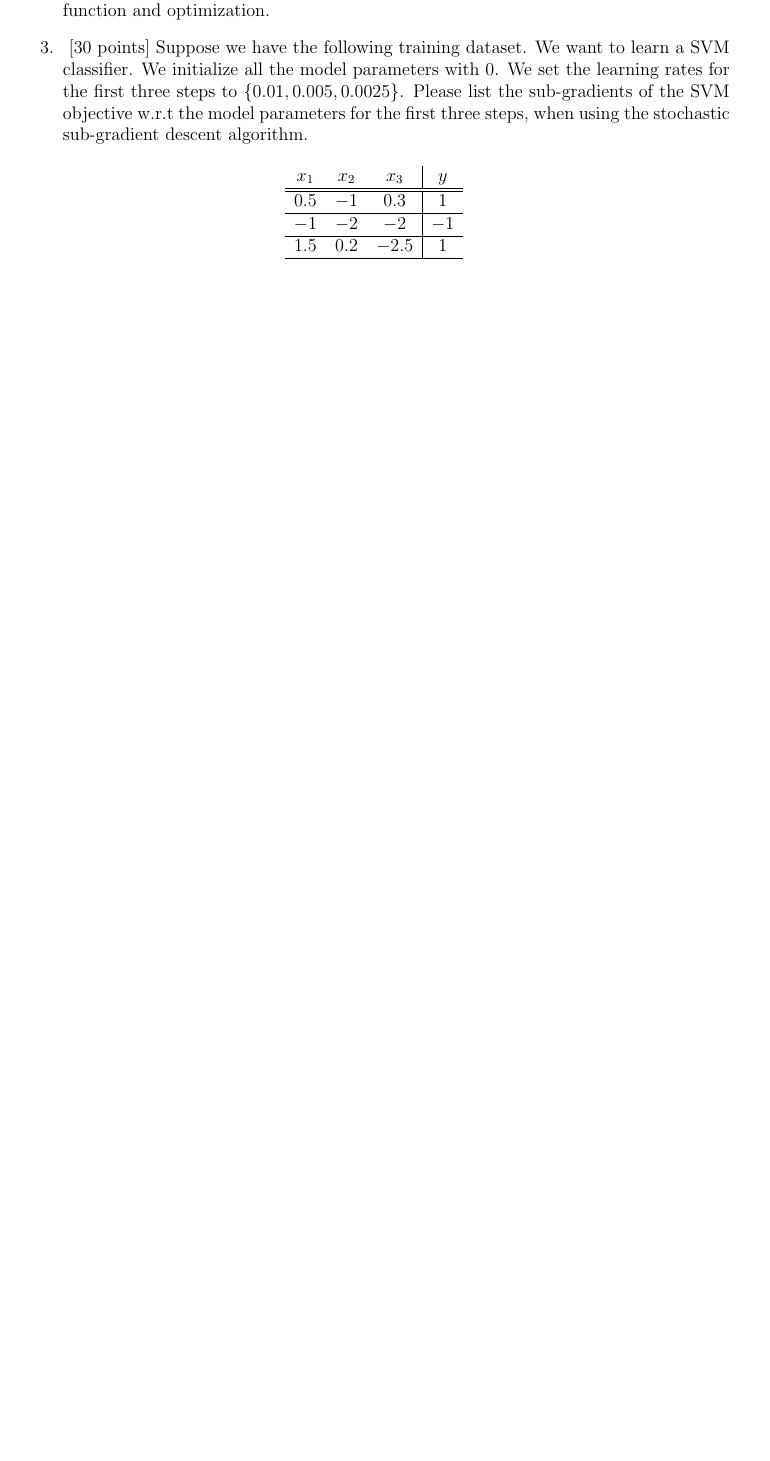
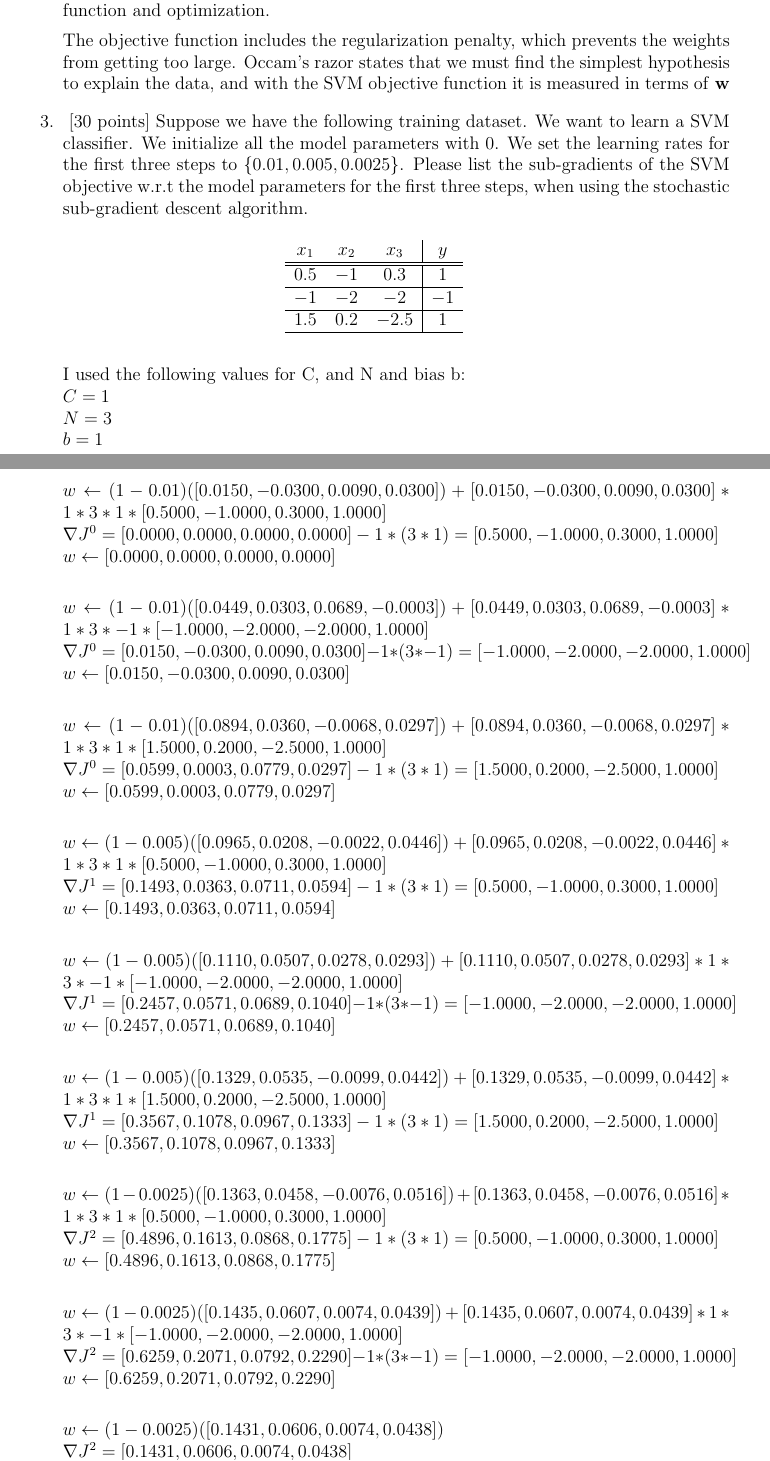
Before and after one commit to jesuszarate/SuportVectorMachines, a LaTeX document (WrittenHW/hw.tex): part of page 3 of 6 before the commit and two parts of pages 3 and 4 of 7 after it, the two joined at a grey line, cut so that both start at the same text, the shorter picture padded with empty space. Compiled offline with pdfLaTeX.

Commit message:
Finished

```diff
--- a/WrittenHW/hw.tex
+++ b/WrittenHW/hw.tex
@@ -100,5 +111,10 @@ Infinity
 \item~[10 points] Illustrate how the Occam's Razor's principle is reflected in SVM objective function and optimization.
 
+The objective function includes the regularization penalty, which prevents the weights
+ from getting too large.
+Occam's razor states that we must find the simplest
+hypothesis to explain the data, and with the SVM objective function it is measured
+in terms of \textbf{w}
 
 %calculate the subgradient
 \item~[30 points] Suppose we have the following training dataset. We want to learn a SVM classifier. We initialize all the model parameters with $0$. We set the learning rates for the first three steps to $\{0.01, 0.005, 0.0025\}$.  Please list the sub-gradients of the SVM objective w.r.t the model parameters for the first three steps, when using the stochastic sub-gradient descent algorithm.
@@ -112,6 +128,51 @@ Infinity
          $1.5$ & $0.2$ & $-2.5$ & $1$\\ \hline
         \end{tabular}
 \end{table}
+
+I used the following values for C, and N and bias b:\\
+$C = 1$\\
+$N = 3$\\
+$b = 1$
+%$\nabla$
+
+$w \leftarrow (1 - 0.01)([0.0150,-0.0300,0.0090,0.0300]) + [0.0150,-0.0300,0.0090,0.0300]*1*3*1*[0.5000,-1.0000,0.3000,1.0000]$\\
+$\nabla J^0 = [0.0000,0.0000,0.0000,0.0000] - 1*(3*1) = [0.5000,-1.0000,0.3000,1.0000]$\\
+$w \leftarrow [0.0000,0.0000,0.0000,0.0000]$\\
+
+$w \leftarrow (1 - 0.01)([0.0449,0.0303,0.0689,-0.0003]) + [0.0449,0.0303,0.0689,-0.0003]*1*3*-1*[-1.0000,-2.0000,-2.0000,1.0000]$\\
+$\nabla J^0 = [0.0150,-0.0300,0.0090,0.0300] - 1*(3*-1) = [-1.0000,-2.0000,-2.0000,1.0000]$\\
+$w \leftarrow [0.0150,-0.0300,0.0090,0.0300]$\\
+
+$w \leftarrow (1 - 0.01)([0.0894,0.0360,-0.0068,0.0297]) + [0.0894,0.0360,-0.0068,0.0297]*1*3*1*[1.5000,0.2000,-2.5000,1.0000]$\\
+$\nabla J^0 = [0.0599,0.0003,0.0779,0.0297] - 1*(3*1) = [1.5000,0.2000,-2.5000,1.0000]$\\
+$w \leftarrow [0.0599,0.0003,0.0779,0.0297]$\\
+
+$w \leftarrow (1 - 0.005)([0.0965,0.0208,-0.0022,0.0446]) + [0.0965,0.0208,-0.0022,0.0446]*1*3*1*[0.5000,-1.0000,0.3000,1.0000]$\\
+$\nabla J^1 = [0.1493,0.0363,0.0711,0.0594] - 1*(3*1) = [0.5000,-1.0000,0.3000,1.0000]$\\
+$w \leftarrow [0.1493,0.0363,0.0711,0.0594]$\\
+
+$w \leftarrow (1 - 0.005)([0.1110,0.0507,0.0278,0.0293]) + [0.1110,0.0507,0.0278,0.0293]*1*3*-1*[-1.0000,-2.0000,-2.0000,1.0000]$\\
+$\nabla J^1 = [0.2457,0.0571,0.0689,0.1040] - 1*(3*-1) = [-1.0000,-2.0000,-2.0000,1.0000]$\\
+$w \leftarrow [0.2457,0.0571,0.0689,0.1040]$\\
+
+$w \leftarrow (1 - 0.005)([0.1329,0.0535,-0.0099,0.0442]) + [0.1329,0.0535,-0.0099,0.0442]*1*3*1*[1.5000,0.2000,-2.5000,1.0000]$\\
+$\nabla J^1 = [0.3567,0.1078,0.0967,0.1333] - 1*(3*1) = [1.5000,0.2000,-2.5000,1.0000]$\\
+$w \leftarrow [0.3567,0.1078,0.0967,0.1333]$\\
+
+$w \leftarrow (1 - 0.0025)([0.1363,0.0458,-0.0076,0.0516]) + [0.1363,0.0458,-0.0076,0.0516]*1*3*1*[0.5000,-1.0000,0.3000,1.0000]$\\
+$\nabla J^2 = [0.4896,0.1613,0.0868,0.1775] - 1*(3*1) = [0.5000,-1.0000,0.3000,1.0000]$\\
+$w \leftarrow [0.4896,0.1613,0.0868,0.1775]$\\
+
+$w \leftarrow (1 - 0.0025)([0.1435,0.0607,0.0074,0.0439]) + [0.1435,0.0607,0.0074,0.0439]*1*3*-1*[-1.0000,-2.0000,-2.0000,1.0000]$\\
+$\nabla J^2 = [0.6259,0.2071,0.0792,0.2290] - 1*(3*-1) = [-1.0000,-2.0000,-2.0000,1.0000]$\\
+$w \leftarrow [0.6259,0.2071,0.0792,0.2290]$\\
+
+$w \leftarrow (1 - 0.0025)([0.1431,0.0606,0.0074,0.0438])$\\
+$\nabla J^2 = [0.1431,0.0606,0.0074,0.0438]$\\
+$w \leftarrow [0.1431,0.0606,0.0074,0.0438]$\\
+
+
+\textbf{Final w}: $[0.1431,0.0606,0.0074,0.0438]$\\
 
 \end{enumerate}
 
```
Also changed, not shown: WrittenHW/output_files/hw.pdf, WrittenHW/hw.tex (16 more changed lines), 1 other file.
